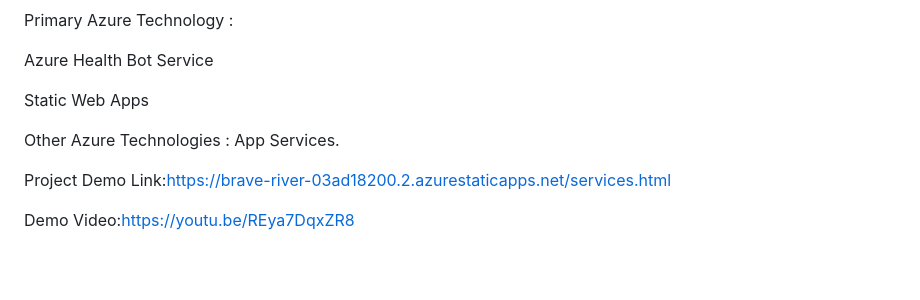
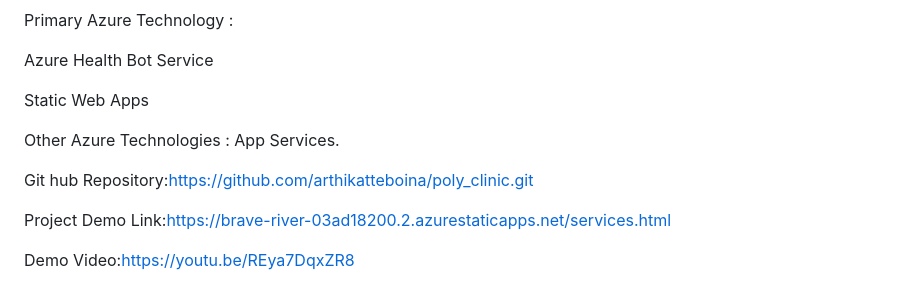
Before and after one commit to arthikatteboina/poly_clinic, a Markdown page: README.md, the part around the change. Drawn GitHub-style; blank space fills up the shorter version.

```diff
--- a/README.md
+++ b/README.md
@@ -43,6 +43,8 @@ Static Web Apps
 
 Other Azure Technologies : App Services.
 
+Git hub Repository:https://github.com/arthikatteboina/poly_clinic.git
+
 Project Demo Link:https://brave-river-03ad18200.2.azurestaticapps.net/services.html
 
 Demo Video:https://youtu.be/REya7DqxZR8
```
